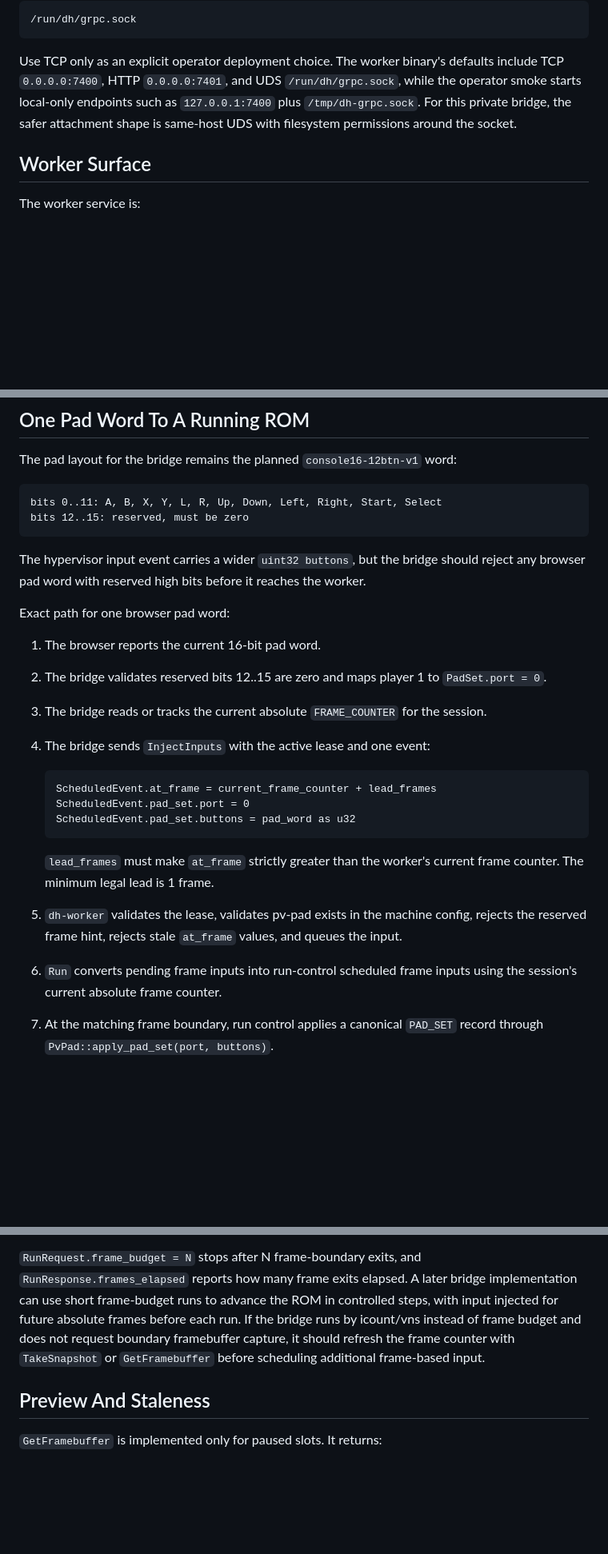
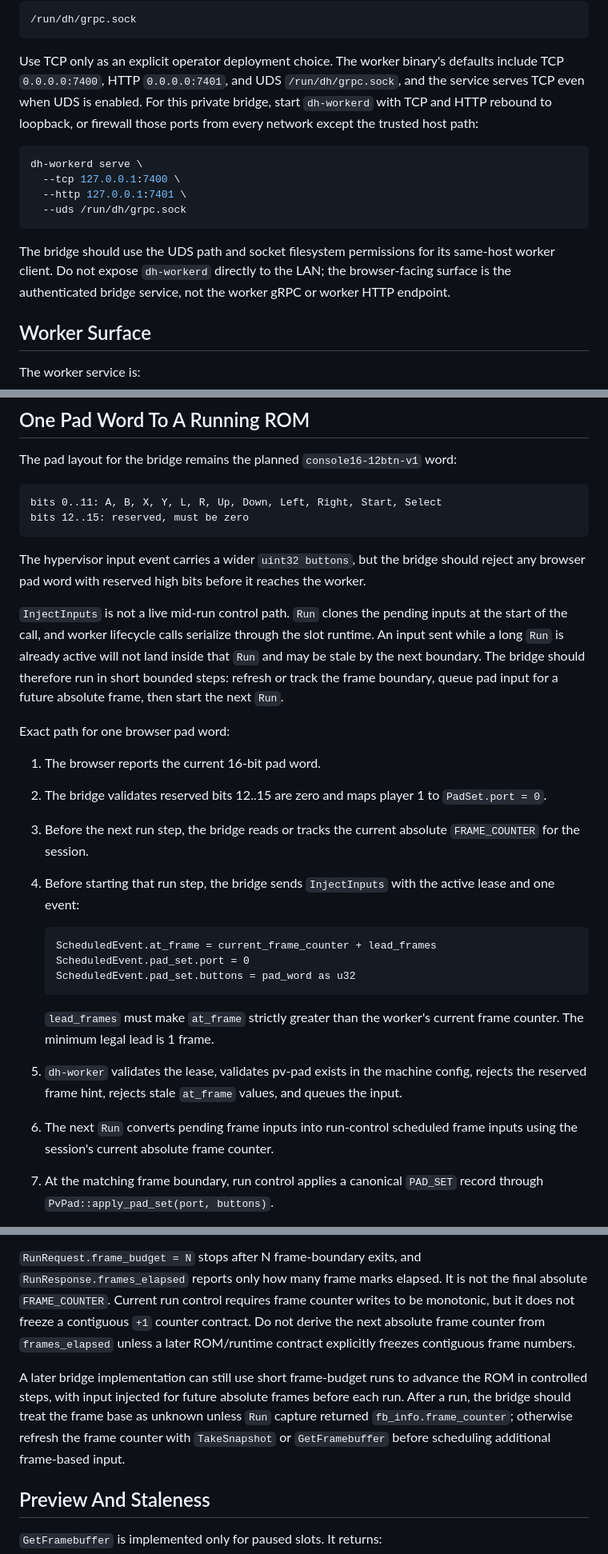
Before and after one commit to preestablished/rom-operator-bridge, a Markdown page: docs/hypervisor-runtime-contracts.md, 3 parts joined by grey strips. Shown at 80% size. GitHub-like rendering; blank space fills up the shorter version.

Commit message:
ralph: iteration 3 - review fixes

````diff
--- a/docs/hypervisor-runtime-contracts.md
+++ b/docs/hypervisor-runtime-contracts.md
@@ -31,10 +31,21 @@ The bridge should attach to the worker over the Unix domain socket by default:
 
 Use TCP only as an explicit operator deployment choice. The worker binary's
 defaults include TCP `0.0.0.0:7400`, HTTP `0.0.0.0:7401`, and UDS
-`/run/dh/grpc.sock`, while the operator smoke starts local-only endpoints such
-as `127.0.0.1:7400` plus `/tmp/dh-grpc.sock`. For this private bridge, the
-safer attachment shape is same-host UDS with filesystem permissions around the
-socket.
+`/run/dh/grpc.sock`, and the service serves TCP even when UDS is enabled. For
+this private bridge, start `dh-workerd` with TCP and HTTP rebound to loopback,
+or firewall those ports from every network except the trusted host path:
+
+```sh
+dh-workerd serve \
+  --tcp 127.0.0.1:7400 \
+  --http 127.0.0.1:7401 \
+  --uds /run/dh/grpc.sock
+```
+
+The bridge should use the UDS path and socket filesystem permissions for its
+same-host worker client. Do not expose `dh-workerd` directly to the LAN; the
+browser-facing surface is the authenticated bridge service, not the worker gRPC
+or worker HTTP endpoint.
 
 ## Worker Surface
 
@@ -121,14 +132,22 @@ The hypervisor input event carries a wider `uint32 buttons`, but the bridge
 should reject any browser pad word with reserved high bits before it reaches the
 worker.
 
+`InjectInputs` is not a live mid-run control path. `Run` clones the pending
+inputs at the start of the call, and worker lifecycle calls serialize through
+the slot runtime. An input sent while a long `Run` is already active will not
+land inside that `Run` and may be stale by the next boundary. The bridge should
+therefore run in short bounded steps: refresh or track the frame boundary, queue
+pad input for a future absolute frame, then start the next `Run`.
+
 Exact path for one browser pad word:
 
 1. The browser reports the current 16-bit pad word.
 2. The bridge validates reserved bits 12..15 are zero and maps player 1 to
    `PadSet.port = 0`.
-3. The bridge reads or tracks the current absolute `FRAME_COUNTER` for the
-   session.
-4. The bridge sends `InjectInputs` with the active lease and one event:
+3. Before the next run step, the bridge reads or tracks the current absolute
+   `FRAME_COUNTER` for the session.
+4. Before starting that run step, the bridge sends `InjectInputs` with the
+   active lease and one event:
 
    ```text
    ScheduledEvent.at_frame = current_frame_counter + lead_frames
@@ -142,8 +161,8 @@ Exact path for one browser pad word:
 5. `dh-worker` validates the lease, validates pv-pad exists in the machine
    config, rejects the reserved frame hint, rejects stale `at_frame` values, and
    queues the input.
-6. `Run` converts pending frame inputs into run-control scheduled frame inputs
-   using the session's current absolute frame counter.
+6. The next `Run` converts pending frame inputs into run-control scheduled frame
+   inputs using the session's current absolute frame counter.
 7. At the matching frame boundary, run control applies a canonical `PAD_SET`
    record through `PvPad::apply_pad_set(port, buttons)`.
 8. The guest ROM reads `PAD0` from the pv-pad MMIO latch at `0xD000_1000 + 0x08`.
@@ -194,12 +212,18 @@ retry once with a future frame. If it is still stale, surface a private operator
 status such as `input dropped: stale frame` and do not pretend the input landed.
 
 `RunRequest.frame_budget = N` stops after N frame-boundary exits, and
-`RunResponse.frames_elapsed` reports how many frame exits elapsed. A later bridge
-implementation can use short frame-budget runs to advance the ROM in controlled
-steps, with input injected for future absolute frames before each run. If the
-bridge runs by icount/vns instead of frame budget and does not request boundary
-framebuffer capture, it should refresh the frame counter with `TakeSnapshot` or
-`GetFramebuffer` before scheduling additional frame-based input.
+`RunResponse.frames_elapsed` reports only how many frame marks elapsed. It is not
+the final absolute `FRAME_COUNTER`. Current run control requires frame counter
+writes to be monotonic, but it does not freeze a contiguous `+1` counter
+contract. Do not derive the next absolute frame counter from `frames_elapsed`
+unless a later ROM/runtime contract explicitly freezes contiguous frame numbers.
+
+A later bridge implementation can still use short frame-budget runs to advance
+the ROM in controlled steps, with input injected for future absolute frames
+before each run. After a run, the bridge should treat the frame base as unknown
+unless `Run` capture returned `fb_info.frame_counter`; otherwise refresh the
+frame counter with `TakeSnapshot` or `GetFramebuffer` before scheduling
+additional frame-based input.
 
 ## Preview And Staleness
 
````
Also changed, not shown: other parts of docs/hypervisor-runtime-contracts.md (+4 -2 lines).
